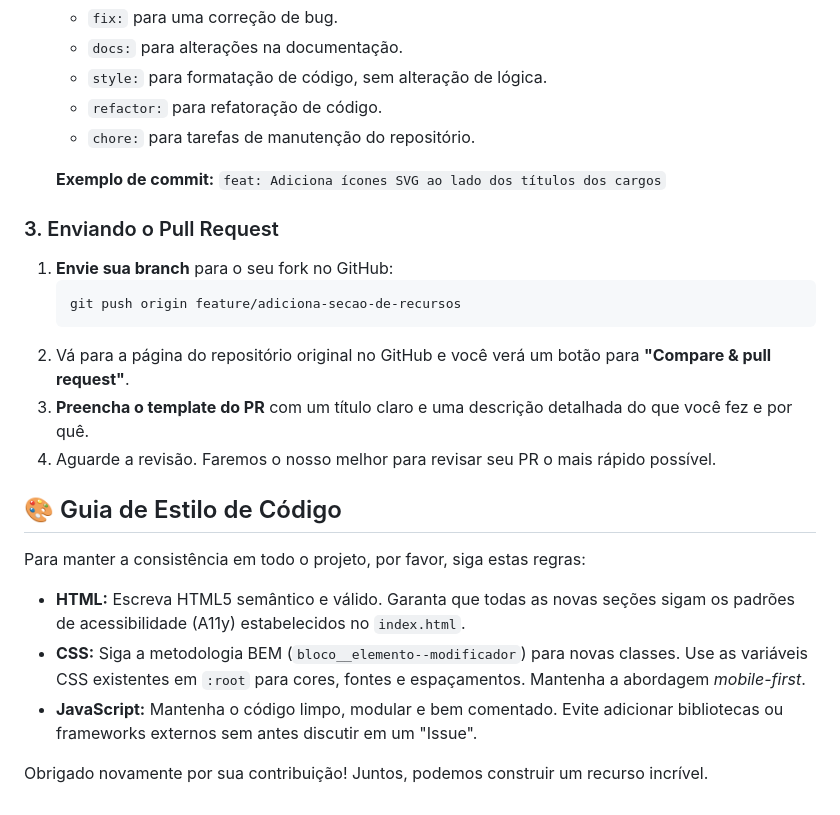
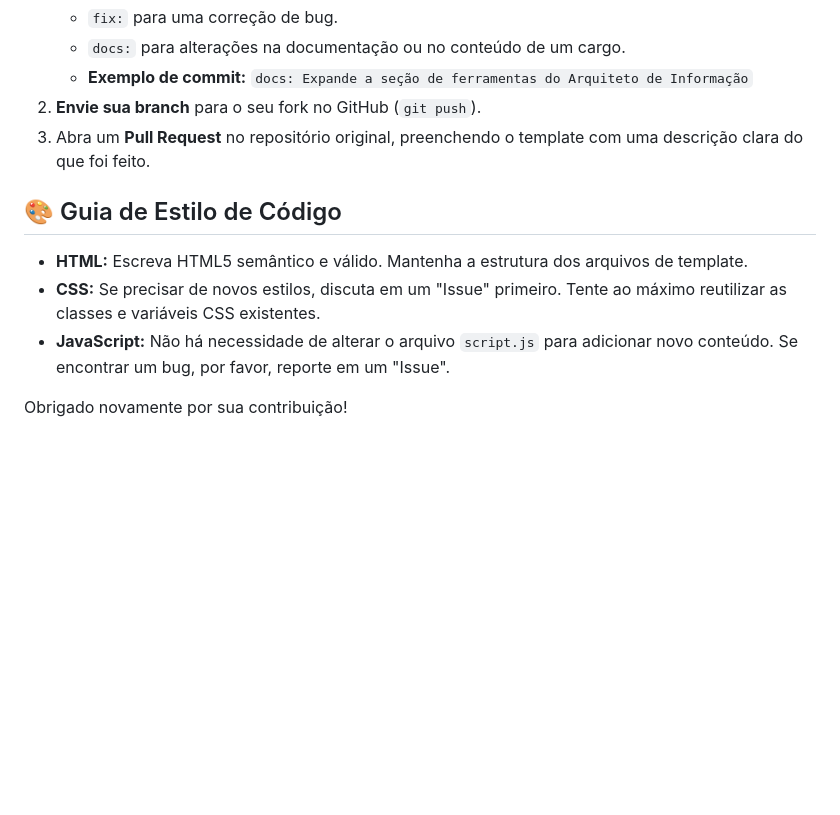
Before and after one commit to ovulgo22/projeto-bandersnatch.github.io, a Markdown page: CONTRIBUTING.md, the part around the change printed below. Rendered like a GitHub page; blank space fills up the shorter version.

````diff
--- a/CONTRIBUTING.md
+++ b/CONTRIBUTING.md
@@ -65,27 +57,13 @@ Se você está pronto para contribuir com código, siga estes passos para garant
     * `fix:` para uma correção de bug.
-    * `docs:` para alterações na documentação.
-    * `style:` para formatação de código, sem alteração de lógica.
-    * `refactor:` para refatoração de código.
-    * `chore:` para tarefas de manutenção do repositório.
-
-    **Exemplo de commit:** `feat: Adiciona ícones SVG ao lado dos títulos dos cargos`
-
-### 3. Enviando o Pull Request
-
-1.  **Envie sua branch** para o seu fork no GitHub:
-    ```bash
-    git push origin feature/adiciona-secao-de-recursos
-    ```
-2.  Vá para a página do repositório original no GitHub e você verá um botão para **"Compare & pull request"**.
-3.  **Preencha o template do PR** com um título claro e uma descrição detalhada do que você fez e por quê.
-4.  Aguarde a revisão. Faremos o nosso melhor para revisar seu PR o mais rápido possível.
+    * `docs:` para alterações na documentação ou no conteúdo de um cargo.
+    * **Exemplo de commit:** `docs: Expande a seção de ferramentas do Arquiteto de Informação`
+2.  **Envie sua branch** para o seu fork no GitHub (`git push`).
+3.  Abra um **Pull Request** no repositório original, preenchendo o template com uma descrição clara do que foi feito.
 
 ## 🎨 Guia de Estilo de Código
 
-Para manter a consistência em todo o projeto, por favor, siga estas regras:
+* **HTML:** Escreva HTML5 semântico e válido. Mantenha a estrutura dos arquivos de template.
+* **CSS:** Se precisar de novos estilos, discuta em um "Issue" primeiro. Tente ao máximo reutilizar as classes e variáveis CSS existentes.
+* **JavaScript:** Não há necessidade de alterar o arquivo `script.js` para adicionar novo conteúdo. Se encontrar um bug, por favor, reporte em um "Issue".
 
-* **HTML:** Escreva HTML5 semântico e válido. Garanta que todas as novas seções sigam os padrões de acessibilidade (A11y) estabelecidos no `index.html`.
-* **CSS:** Siga a metodologia BEM (`bloco__elemento--modificador`) para novas classes. Use as variáveis CSS existentes em `:root` para cores, fontes e espaçamentos. Mantenha a abordagem *mobile-first*.
-* **JavaScript:** Mantenha o código limpo, modular e bem comentado. Evite adicionar bibliotecas ou frameworks externos sem antes discutir em um "Issue".
-
-Obrigado novamente por sua contribuição! Juntos, podemos construir um recurso incrível.
+Obrigado novamente por sua contribuição!
````
Also changed, not shown: other parts of CONTRIBUTING.md (+34 -42 lines).
